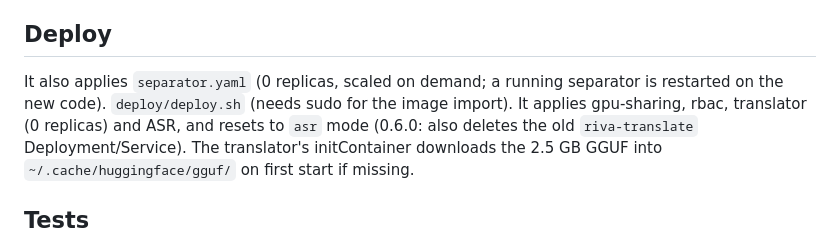
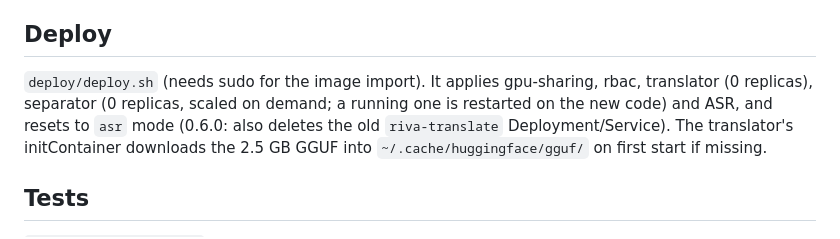
Before and after one commit to wilddolphin2025/live-karaoke, a Markdown page: README.md, the part around the change. Rendered like a GitHub page.

Commit message:
README: deploy note for separator

```diff
--- a/README.md
+++ b/README.md
@@ -133,7 +133,8 @@ Env (separator): `SEPARATOR_MODEL` (htdemucs_ft), `SEPARATOR_CPU_MODEL` (htdemuc
 `TORCH_HOME` (/models/torch). `GET /v1/info` has a `separation` block.
 
 ## Deploy
-It also applies `separator.yaml` (0 replicas, scaled on demand; a running separator is restarted on the new code). `deploy/deploy.sh` (needs sudo for the image import). It applies gpu-sharing, rbac, translator (0 replicas) and ASR,
+`deploy/deploy.sh` (needs sudo for the image import). It applies gpu-sharing, rbac, translator (0 replicas), separator (0 replicas, scaled on demand;
+a running one is restarted on the new code) and ASR,
 and resets to `asr` mode (0.6.0: also deletes the old `riva-translate` Deployment/Service). The translator's
 initContainer downloads the 2.5 GB GGUF into
 `~/.cache/huggingface/gguf/` on first start if missing.
```
